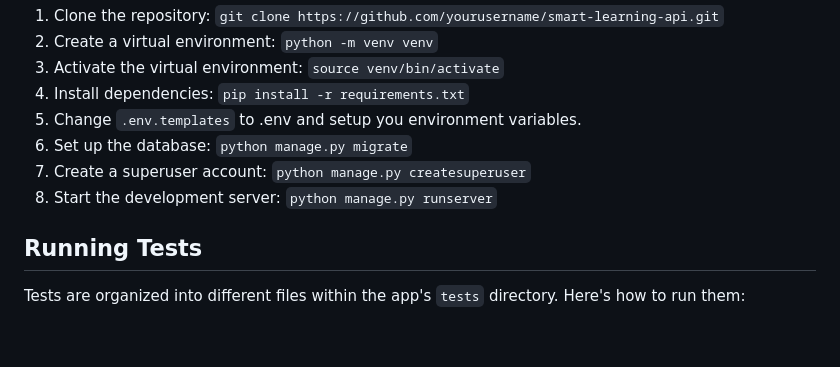
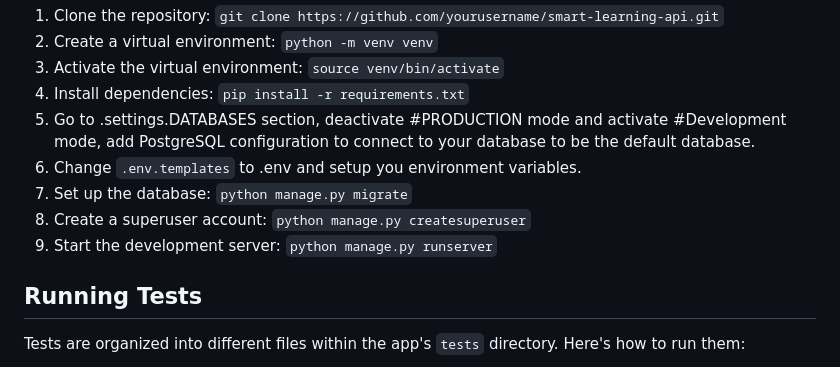
Before and after one commit to chukaibejih/smart_learn, a Markdown page: README.md, the part around the change. GitHub-like rendering; blank space fills up the shorter version.

```diff
--- a/README.md
+++ b/README.md
@@ -26,10 +26,11 @@ To run the API locally, follow these steps:
 2.  Create a virtual environment: `python -m venv venv`
 3.  Activate the virtual environment: `source venv/bin/activate`
 4.  Install dependencies: `pip install -r requirements.txt`
-5.  Change `.env.templates` to .env and setup you environment variables.
-6.  Set up the database: `python manage.py migrate`
-7.  Create a superuser account: `python manage.py createsuperuser`
-8.  Start the development server: `python manage.py runserver`
+5.  Go to .settings.DATABASES section, deactivate #PRODUCTION mode and activate #Development mode, add PostgreSQL configuration to connect to your database to be the default database.
+6.  Change `.env.templates` to .env and setup you environment variables.
+7.  Set up the database: `python manage.py migrate`
+8.  Create a superuser account: `python manage.py createsuperuser`
+9.  Start the development server: `python manage.py runserver`
 
 
 Running Tests
```
